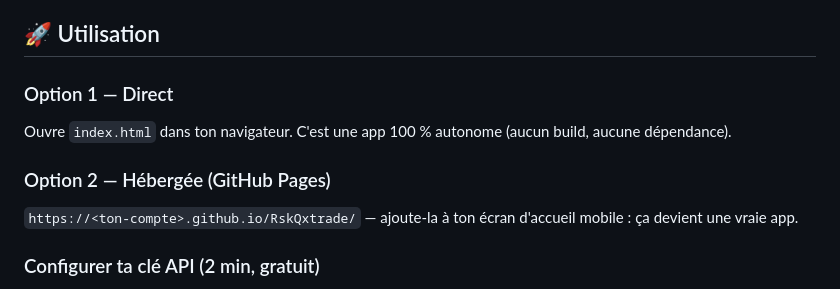
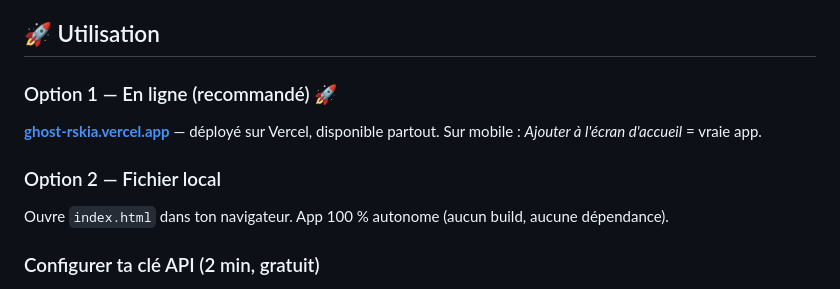
Before and after one commit to IsholaRsk/RskQxtrade, a Markdown page: README.md, the part around the change. GitHub-like rendering.

Commit message:
🚀 Déploiement Vercel : ghost-rskia.vercel.app

```diff
--- a/README.md
+++ b/README.md
@@ -22,11 +22,11 @@
 
 ## 🚀 Utilisation
 
-### Option 1 — Direct
-Ouvre `index.html` dans ton navigateur. C'est une app 100 % autonome (aucun build, aucune dépendance).
+### Option 1 — En ligne (recommandé) 🚀
+**[ghost-rskia.vercel.app](https://ghost-rskia.vercel.app)** — déployé sur Vercel, disponible partout. Sur mobile : *Ajouter à l'écran d'accueil* = vraie app.
 
-### Option 2 — Hébergée (GitHub Pages)
-`https://<ton-compte>.github.io/RskQxtrade/` — ajoute-la à ton écran d'accueil mobile : ça devient une vraie app.
+### Option 2 — Fichier local
+Ouvre `index.html` dans ton navigateur. App 100 % autonome (aucun build, aucune dépendance).
 
 ### Configurer ta clé API (2 min, gratuit)
 1. Va sur **[aistudio.google.com](https://aistudio.google.com)** → *Get API key* → *Create API key* (aucune carte bancaire)
```
